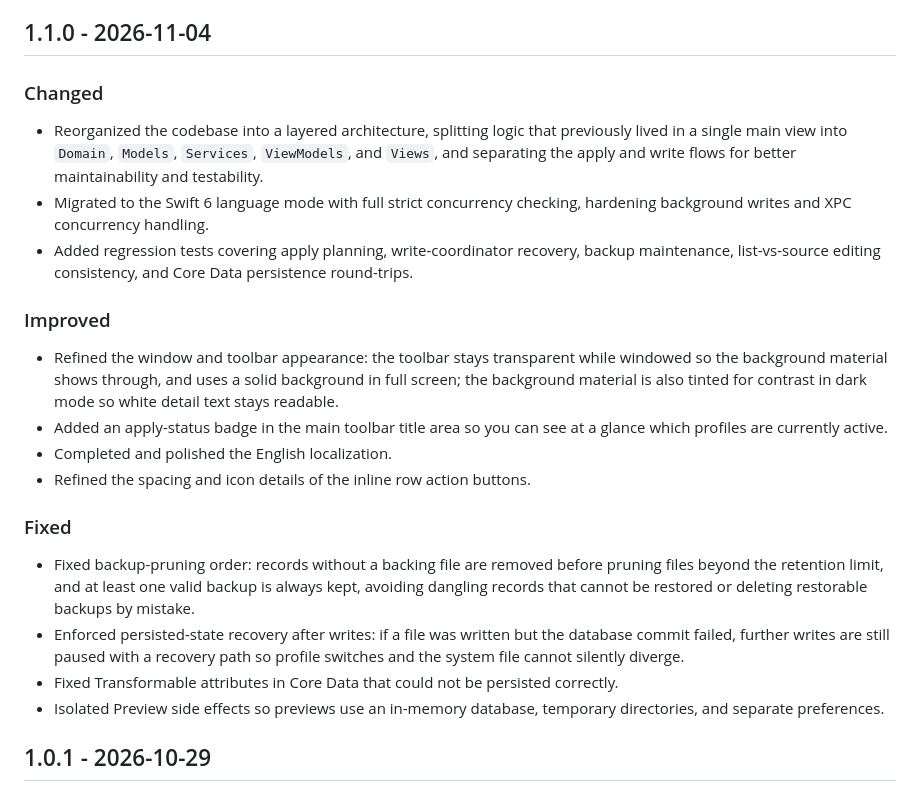
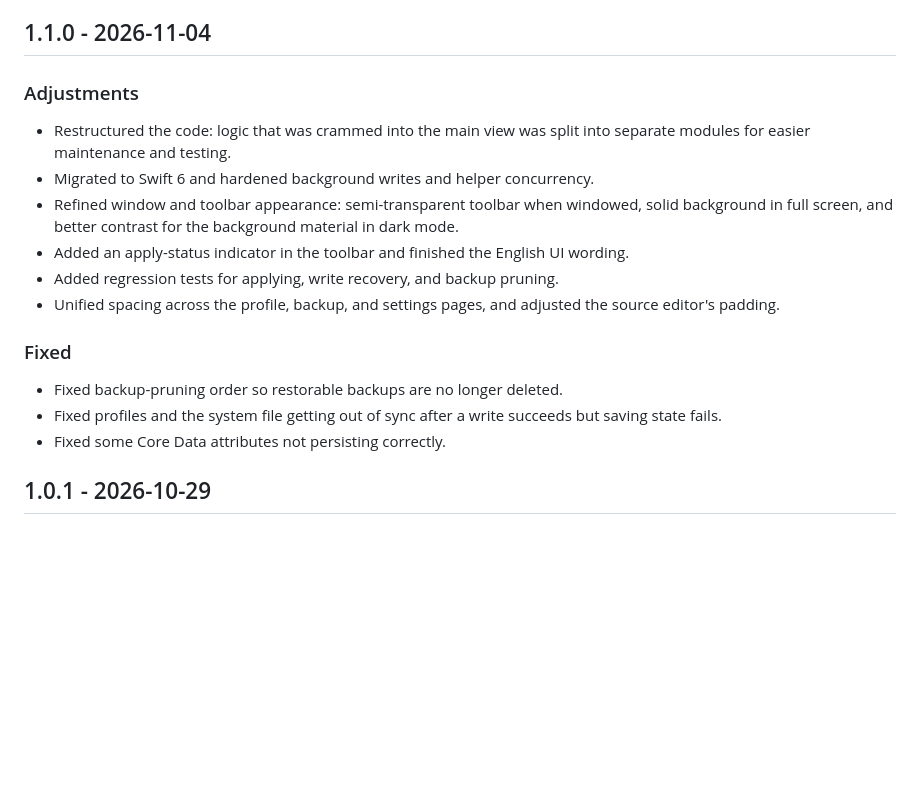
Before and after one commit to breeze-ev/hosts-manager, a Markdown page: CHANGELOG.en.md, the part around the change. Drawn GitHub-style; blank space fills up the shorter version.

Commit message:
docs: prepare 1.1.0 changelog
Summarize the 1.1.0 changes in plain language and append the new
detail-page spacing and editor padding adjustment.

```diff
--- a/CHANGELOG.en.md
+++ b/CHANGELOG.en.md
@@ -4,25 +4,20 @@
 
 ## 1.1.0 - 2026-11-04
 
-### Changed
+### Adjustments
 
-- Reorganized the codebase into a layered architecture, splitting logic that previously lived in a single main view into `Domain`, `Models`, `Services`, `ViewModels`, and `Views`, and separating the apply and write flows for better maintainability and testability.
-- Migrated to the Swift 6 language mode with full strict concurrency checking, hardening background writes and XPC concurrency handling.
-- Added regression tests covering apply planning, write-coordinator recovery, backup maintenance, list-vs-source editing consistency, and Core Data persistence round-trips.
-
-### Improved
-
-- Refined the window and toolbar appearance: the toolbar stays transparent while windowed so the background material shows through, and uses a solid background in full screen; the background material is also tinted for contrast in dark mode so white detail text stays readable.
-- Added an apply-status badge in the main toolbar title area so you can see at a glance which profiles are currently active.
-- Completed and polished the English localization.
-- Refined the spacing and icon details of the inline row action buttons.
+- Restructured the code: logic that was crammed into the main view was split into separate modules for easier maintenance and testing.
+- Migrated to Swift 6 and hardened background writes and helper concurrency.
+- Refined window and toolbar appearance: semi-transparent toolbar when windowed, solid background in full screen, and better contrast for the background material in dark mode.
+- Added an apply-status indicator in the toolbar and finished the English UI wording.
+- Added regression tests for applying, write recovery, and backup pruning.
+- Unified spacing across the profile, backup, and settings pages, and adjusted the source editor's padding.
 
 ### Fixed
 
-- Fixed backup-pruning order: records without a backing file are removed before pruning files beyond the retention limit, and at least one valid backup is always kept, avoiding dangling records that cannot be restored or deleting restorable backups by mistake.
-- Enforced persisted-state recovery after writes: if a file was written but the database commit failed, further writes are still paused with a recovery path so profile switches and the system file cannot silently diverge.
-- Fixed Transformable attributes in Core Data that could not be persisted correctly.
-- Isolated Preview side effects so previews use an in-memory database, temporary directories, and separate preferences.
+- Fixed backup-pruning order so restorable backups are no longer deleted.
+- Fixed profiles and the system file getting out of sync after a write succeeds but saving state fails.
+- Fixed some Core Data attributes not persisting correctly.
 
 ## 1.0.1 - 2026-10-29
 
```
Also changed, not shown: CHANGELOG.md (+10 -15 lines).
